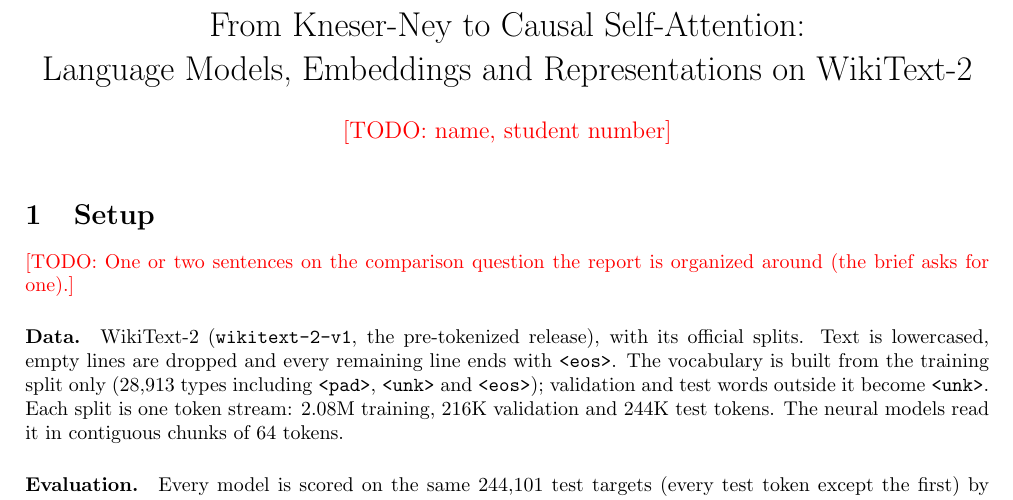
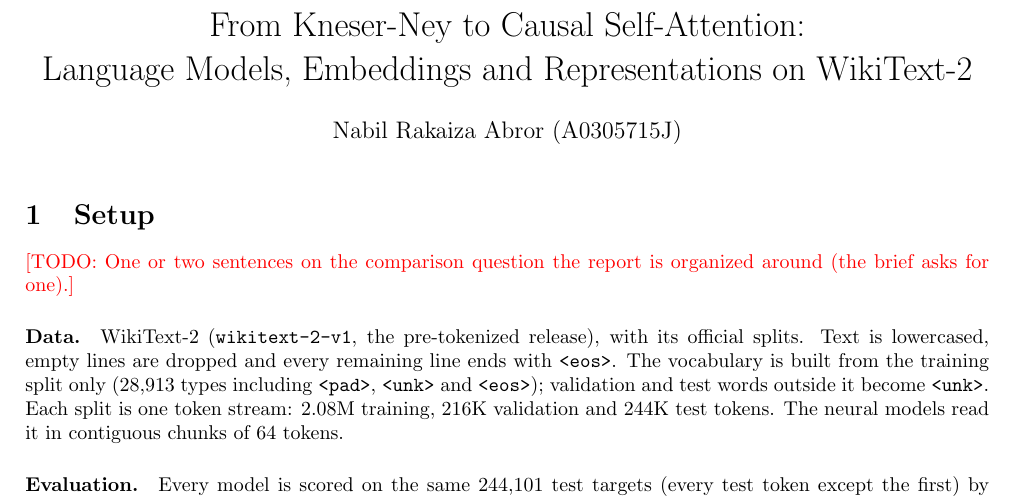
Before and after one commit to nabilrakaiza/papertrail, a LaTeX document (report/report.tex): part of page 1 of 5, cut so that both start at the same text. Compiled offline with pdfLaTeX.

Commit message:
report: add author
Co-Authored-By: Claude Opus 5.5 <noreply@anthropic.com>
Claude-Session: https://claude.ai/code/session_01UXv9UaFYSF1ZVFVb5cZFtC

```diff
--- a/report/report.tex
+++ b/report/report.tex
@@ -18,7 +18,7 @@
 \newcommand{\tok}[1]{\texttt{#1}}
 
 \title{From Kneser-Ney to Causal Self-Attention:\\Language Models, Embeddings and Representations on WikiText-2}
-\author{\todo{name, student number}}
+\author{Nabil Rakaiza Abror (A0305715J)}
 \date{}
 
 \begin{document}
```
